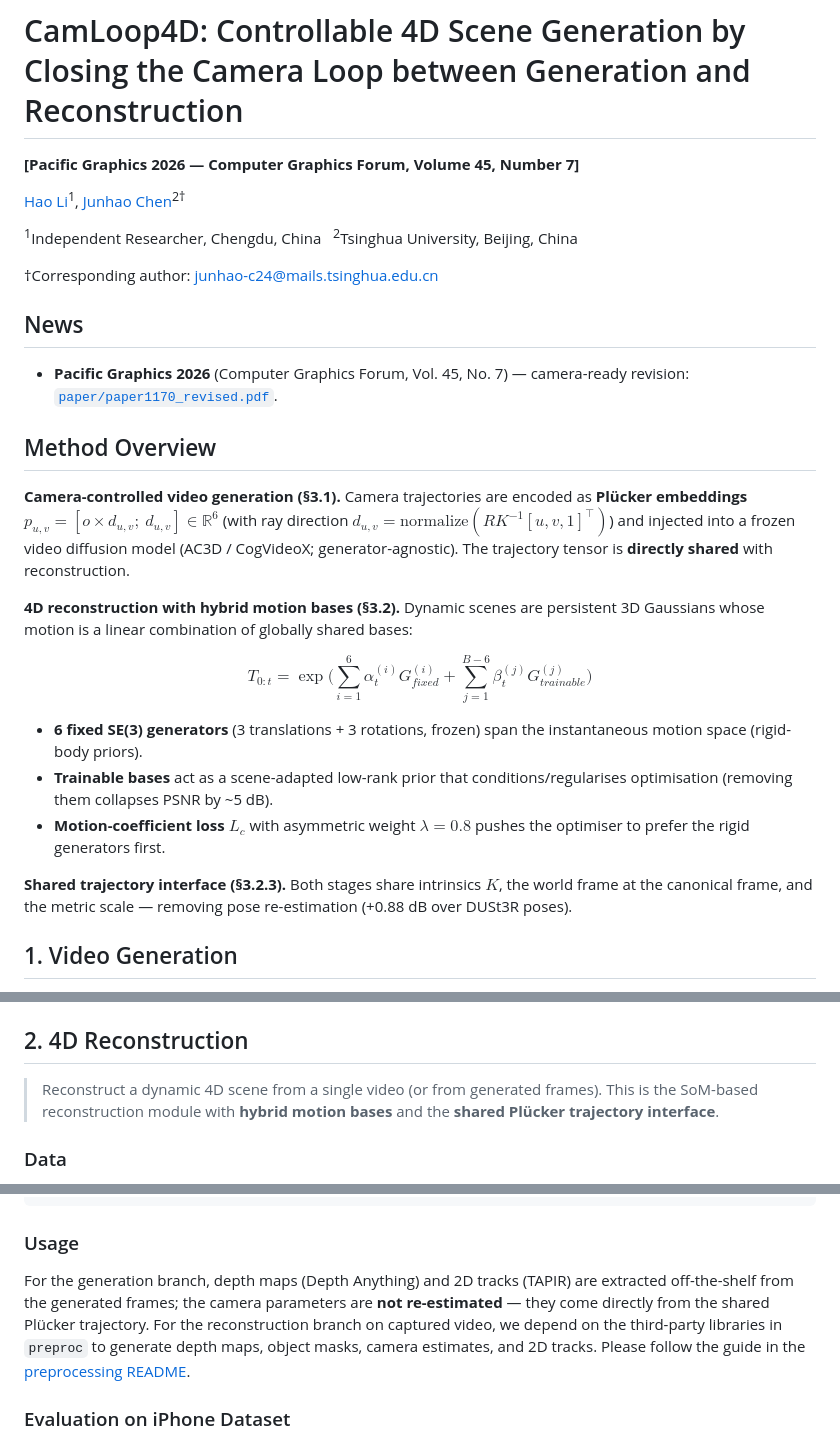
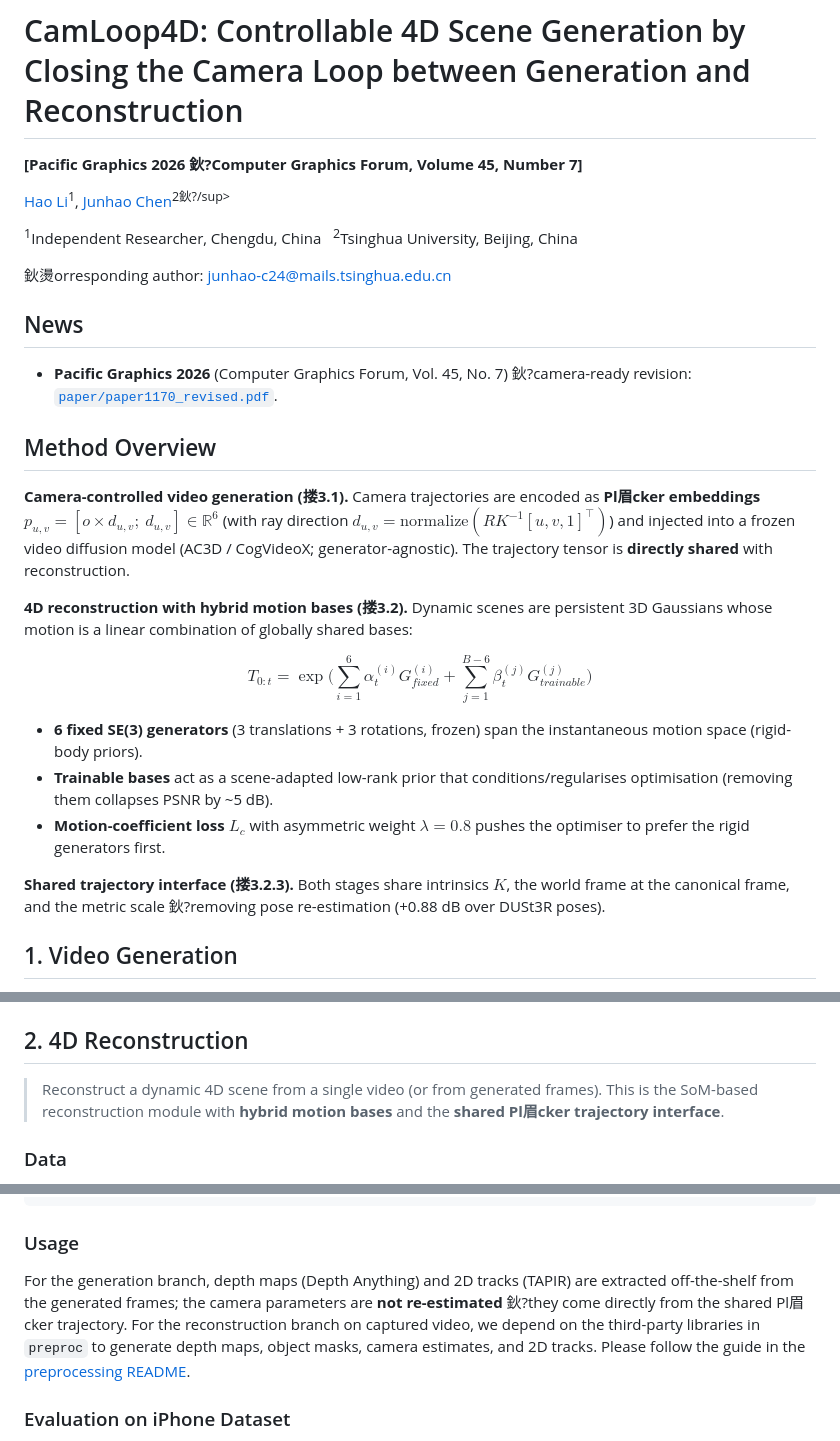
Before and after one commit to lihao1477024473/CamLoop4D, a Markdown page: README.md, 3 parts joined by grey strips. GitHub-like rendering.

```diff
--- a/README.md
+++ b/README.md
@@ -1,20 +1,20 @@
 # CamLoop4D: Controllable 4D Scene Generation by Closing the Camera Loop between Generation and Reconstruction
-**[Pacific Graphics 2026 — Computer Graphics Forum, Volume 45, Number 7]**
+**[Pacific Graphics 2026 鈥?Computer Graphics Forum, Volume 45, Number 7]**
 
-[Hao Li](https://github.com/lihao1477024473)<sup>1</sup>, [Junhao Chen](https://github.com/junhao-c24)<sup>2†</sup>
+[Hao Li](https://github.com/lihao1477024473)<sup>1</sup>, [Junhao Chen](https://github.com/junhao-c24)<sup>2鈥?/sup>
 
 <sup>1</sup>Independent Researcher, Chengdu, China &nbsp;  <sup>2</sup>Tsinghua University, Beijing, China
 
-†Corresponding author: junhao-c24@mails.tsinghua.edu.cn
+鈥燙orresponding author: junhao-c24@mails.tsinghua.edu.cn
 
 ## News
-- **Pacific Graphics 2026** (Computer Graphics Forum, Vol. 45, No. 7) — camera-ready revision: [`paper/paper1170_revised.pdf`](paper/paper1170_revised.pdf).
+- **Pacific Graphics 2026** (Computer Graphics Forum, Vol. 45, No. 7) 鈥?camera-ready revision: [`paper/paper1170_revised.pdf`](paper/paper1170_revised.pdf).
 
 ## Method Overview
 
-**Camera-controlled video generation (§3.1).** Camera trajectories are encoded as **Plücker embeddings** $p_{u,v} = [o \times d_{u,v};\ d_{u,v}] \in \mathbb{R}^6$ (with ray direction $d_{u,v} = \mathrm{normalize}(RK^{-1}[u,v,1]^\top)$) and injected into a frozen video diffusion model (AC3D / CogVideoX; generator-agnostic). The trajectory tensor is **directly shared** with reconstruction.
+**Camera-controlled video generation (搂3.1).** Camera trajectories are encoded as **Pl眉cker embeddings** $p_{u,v} = [o \times d_{u,v};\ d_{u,v}] \in \mathbb{R}^6$ (with ray direction $d_{u,v} = \mathrm{normalize}(RK^{-1}[u,v,1]^\top)$) and injected into a frozen video diffusion model (AC3D / CogVideoX; generator-agnostic). The trajectory tensor is **directly shared** with reconstruction.
 
-**4D reconstruction with hybrid motion bases (§3.2).** Dynamic scenes are persistent 3D Gaussians whose motion is a linear combination of globally shared bases:
+**4D reconstruction with hybrid motion bases (搂3.2).** Dynamic scenes are persistent 3D Gaussians whose motion is a linear combination of globally shared bases:
 
 $$T_{0:t} = \exp\!\Big(\sum_{i=1}^{6} \alpha^{(i)}_t G^{(i)}_{fixed} + \sum_{j=1}^{B-6} \beta^{(j)}_t G^{(j)}_{trainable}\Big)$$
 
@@ -22,7 +22,7 @@ $$T_{0:t} = \exp\!\Big(\sum_{i=1}^{6} \alpha^{(i)}_t G^{(i)}_{fixed} + \sum_{j=1
 - **Trainable bases** act as a scene-adapted low-rank prior that conditions/regularises optimisation (removing them collapses PSNR by ~5 dB).
 - **Motion-coefficient loss** $L_c$ with asymmetric weight $\lambda=0.8$ pushes the optimiser to prefer the rigid generators first.
 
-**Shared trajectory interface (§3.2.3).** Both stages share intrinsics $K$, the world frame at the canonical frame, and the metric scale — removing pose re-estimation (+0.88 dB over DUSt3R poses).
+**Shared trajectory interface (搂3.2.3).** Both stages share intrinsics $K$, the world frame at the canonical frame, and the metric scale 鈥?removing pose re-estimation (+0.88 dB over DUSt3R poses).
 
 ## 1. Video Generation
 
@@ -68,7 +68,7 @@ huggingface-cli login
 
 ## 2. 4D Reconstruction
 
-> Reconstruct a dynamic 4D scene from a single video (or from generated frames). This is the SoM-based reconstruction module with **hybrid motion bases** and the **shared Plücker trajectory interface**.
+> Reconstruct a dynamic 4D scene from a single video (or from generated frames). This is the SoM-based reconstruction module with **hybrid motion bases** and the **shared Pl眉cker trajectory interface**.
 
 ### Data
 Preprocessed nvidia dataset and custom dataset can be found [here](https://drive.google.com/drive/folders/1xzn-Mu_jyr-JTsrERRU-Mh2hQ-NWdfv8). We used [MegaSaM](https://mega-sam.github.io/) to get cameras and depths for custom dataset.
@@ -120,7 +120,7 @@ python run_training.py \
 
 ### Usage
 
-For the generation branch, depth maps (Depth Anything) and 2D tracks (TAPIR) are extracted off-the-shelf from the generated frames; the camera parameters are **not re-estimated** — they come directly from the shared Plücker trajectory. For the reconstruction branch on captured video, we depend on the third-party libraries in `preproc` to generate depth maps, object masks, camera estimates, and 2D tracks.
+For the generation branch, depth maps (Depth Anything) and 2D tracks (TAPIR) are extracted off-the-shelf from the generated frames; the camera parameters are **not re-estimated** 鈥?they come directly from the shared Pl眉cker trajectory. For the reconstruction branch on captured video, we depend on the third-party libraries in `preproc` to generate depth maps, object masks, camera estimates, and 2D tracks.
 Please follow the guide in the [preprocessing README](./preproc/README.md).
 
 ### Evaluation on iPhone Dataset
```
Also changed, not shown: other parts of README.md (+24 -24 lines).
